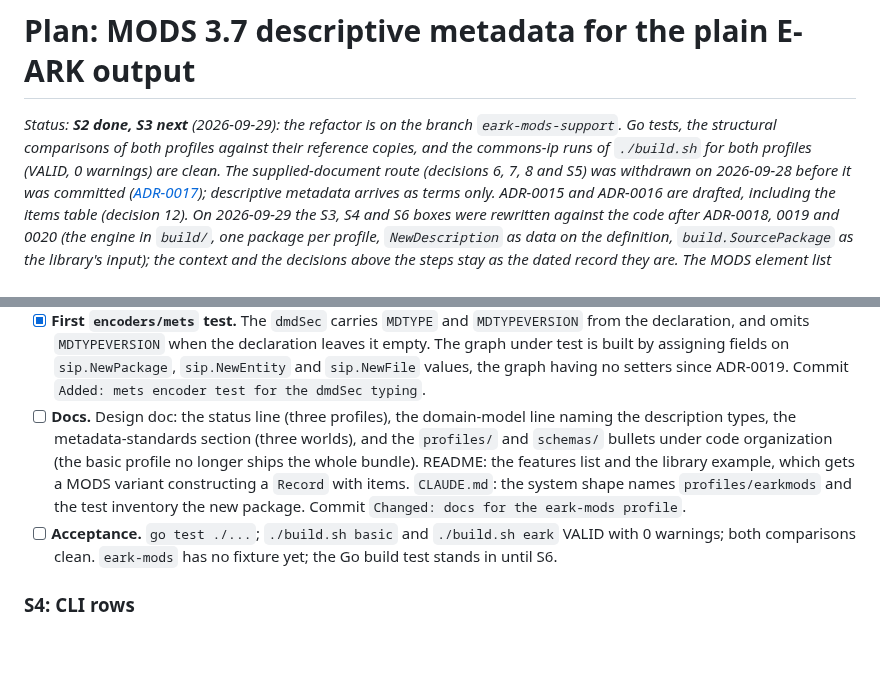
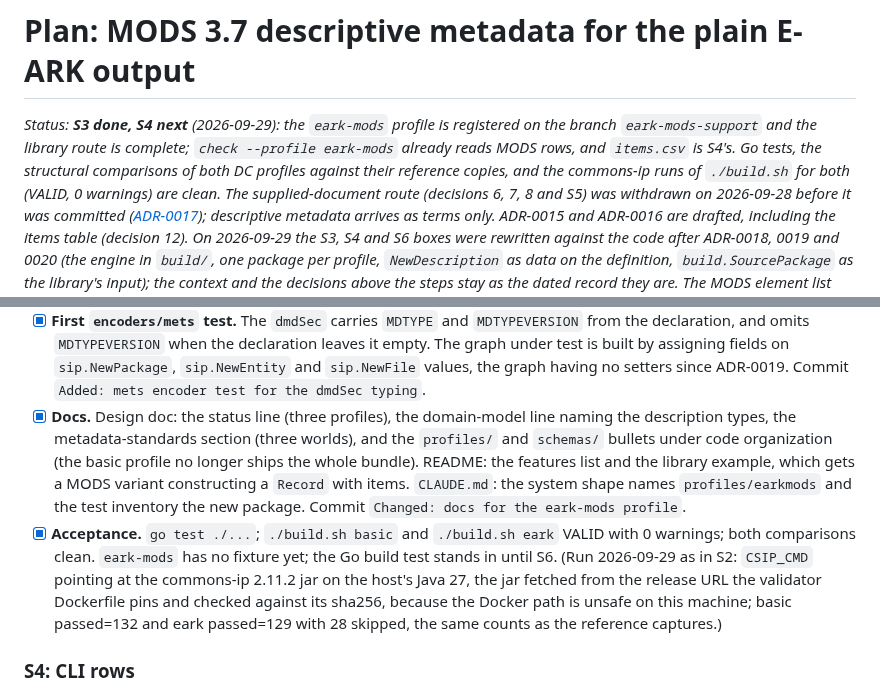
Before and after one commit to ugent-library/sip-creator, a Markdown page: docs/plans/eark-mods.md, 2 parts joined by grey strips. Rendered like a GitHub page; blank space fills up the shorter version.

Commit message:
Changed: eark-mods plan records S3 done
The acceptance box is ticked with how it ran (commons-ip 2.11.2 on host
Java through CSIP_CMD, the Docker path being unsafe on this machine):
go test green, basic and eark VALID with 0 warnings at the reference
pass counts, both structural comparisons clean. The status line moves
to S3 done, S4 next.

Co-Authored-By: Claude Fable 5.1 <noreply@anthropic.com>

```diff
--- a/docs/plans/eark-mods.md
+++ b/docs/plans/eark-mods.md
@@ -1,9 +1,11 @@
 # Plan: MODS 3.7 descriptive metadata for the plain E-ARK output
 
-*Status: **S2 done, S3 next** (2026-09-29): the refactor is on the branch
-`eark-mods-support`. Go tests, the structural comparisons of both profiles
-against their reference copies, and the commons-ip runs of `./build.sh`
-for both profiles (VALID, 0 warnings) are clean. The supplied-document
+*Status: **S3 done, S4 next** (2026-09-29): the `eark-mods` profile is
+registered on the branch `eark-mods-support` and the library route is
+complete; `check --profile eark-mods` already reads MODS rows, and
+`items.csv` is S4's. Go tests, the structural comparisons of both DC
+profiles against their reference copies, and the commons-ip runs of
+`./build.sh` for both (VALID, 0 warnings) are clean. The supplied-document
 route (decisions 6, 7, 8 and S5) was withdrawn on 2026-09-28 before it was
 committed ([ADR-0017](../decisions/0017-supplied-descriptive-document-deferred.md));
 descriptive metadata arrives as terms only. ADR-0015 and ADR-0016 are
@@ -555,7 +557,7 @@ template, and the exported `Definition`.
       assigning fields on `sip.NewPackage`, `sip.NewEntity` and
       `sip.NewFile` values, the graph having no setters since ADR-0019.
       Commit `Added: mets encoder test for the dmdSec typing`.
-- [ ] **Docs.** Design doc: the status line (three profiles), the
+- [x] **Docs.** Design doc: the status line (three profiles), the
       domain-model line naming the description types, the
       metadata-standards section (three worlds), and the `profiles/` and
       `schemas/` bullets under code organization (the basic profile no
@@ -564,9 +566,15 @@ template, and the exported `Definition`.
       with items. `CLAUDE.md`: the system shape names `profiles/earkmods`
       and the test inventory the new package. Commit `Changed: docs for
       the eark-mods profile`.
-- [ ] **Acceptance.** `go test ./...`; `./build.sh basic` and `./build.sh
+- [x] **Acceptance.** `go test ./...`; `./build.sh basic` and `./build.sh
       eark` VALID with 0 warnings; both comparisons clean. `eark-mods` has
-      no fixture yet; the Go build test stands in until S6.
+      no fixture yet; the Go build test stands in until S6. (Run
+      2026-09-29 as in S2: `CSIP_CMD` pointing at the commons-ip 2.11.2
+      jar on the host's Java 27, the jar fetched from the release URL the
+      validator Dockerfile pins and checked against its sha256, because
+      the Docker path is unsafe on this machine; basic passed=132 and
+      eark passed=129 with 28 skipped, the same counts as the reference
+      captures.)
 
 ### S4: CLI rows
 
```
